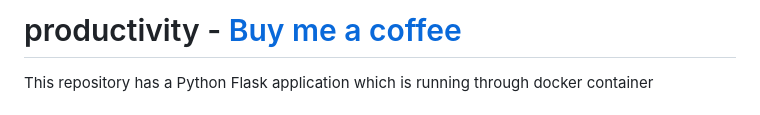
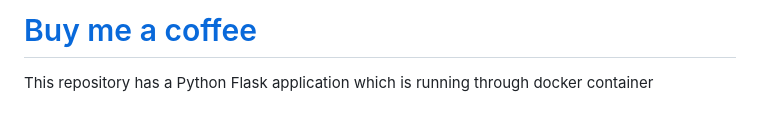
Before and after one commit to rajnishspandey/productivity, a Markdown page: readme.md, the part around the change. Drawn GitHub-style.

```diff
--- a/readme.md
+++ b/readme.md
@@ -1,4 +1,4 @@
-# productivity - [Buy me a coffee](https://rajnishspandey.gumroad.com/coffee)
+# [Buy me a coffee](https://rajnishspandey.gumroad.com/coffee)
 This repository has a Python Flask application  which is running through docker container
 
 # [From Setup to Deployment: Running a Flask App in Docker on Mac](https://dev.to/rajnishspandey/from-setup-to-deployment-running-a-flask-app-in-docker-on-mac-2fpp)
```
